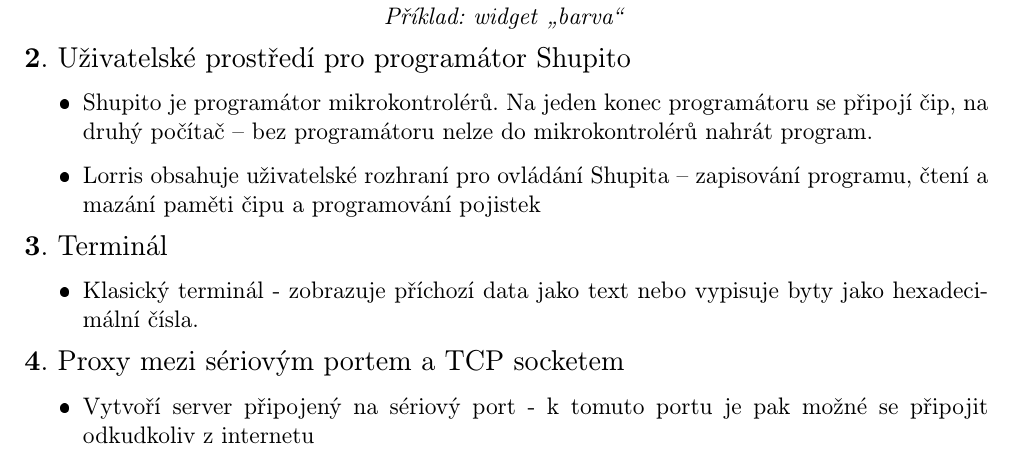
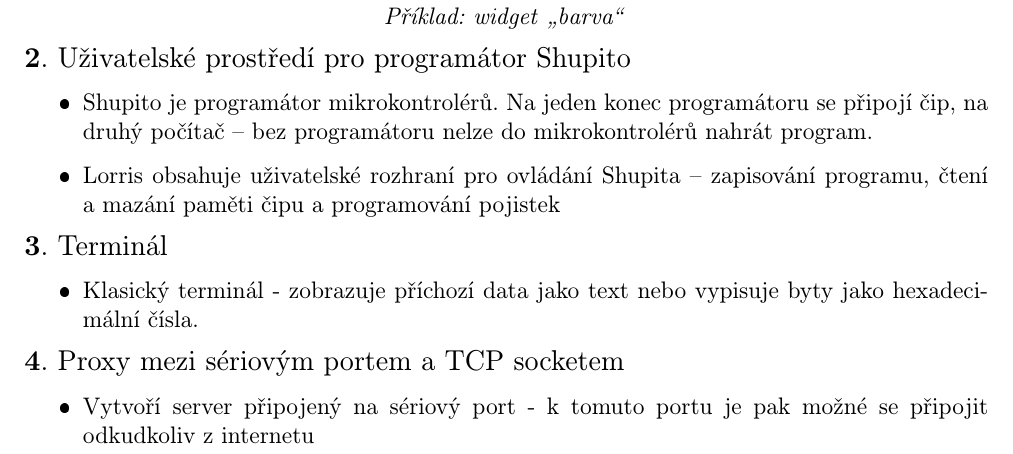
Before and after one commit to Tasssadar/david_promo, a LaTeX document (pdf/text.tex): part of page 1 of 4, cut so that both start at the same text. The pictures show the PDF file pdf/text.pdf that the author committed with the source.

Commit message:
Fix a at the end of the line

```diff
--- a/pdf/text.tex
+++ b/pdf/text.tex
@@ -140,7 +140,7 @@
 
 \begin{itemize}
     \item Shupito je programátor mikrokontrolérů. Na jeden konec programátoru se připojí čip, na druhý počítač -- bez programátoru nelze do mikrokontrolérů nahrát program.
-    \item Lorris obsahuje uživatelské rozhraní pro ovládání Shupita -- zapisování programu, čtení a mazání paměti čipu a programování pojistek
+    \item Lorris obsahuje uživatelské rozhraní pro ovládání Shupita -- zapisování programu, čtení a~mazání paměti čipu a~programování pojistek
 \end{itemize}
 
 \\{\large \B 3. Terminál }
```
Also changed, not shown: pdf/text.pdf.
